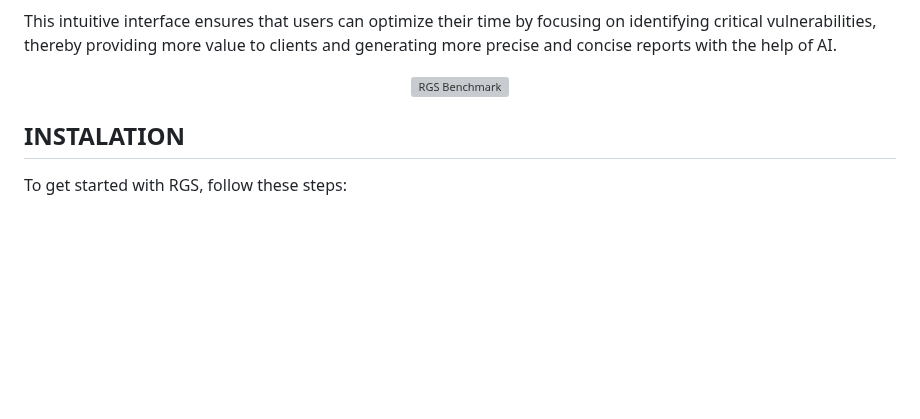
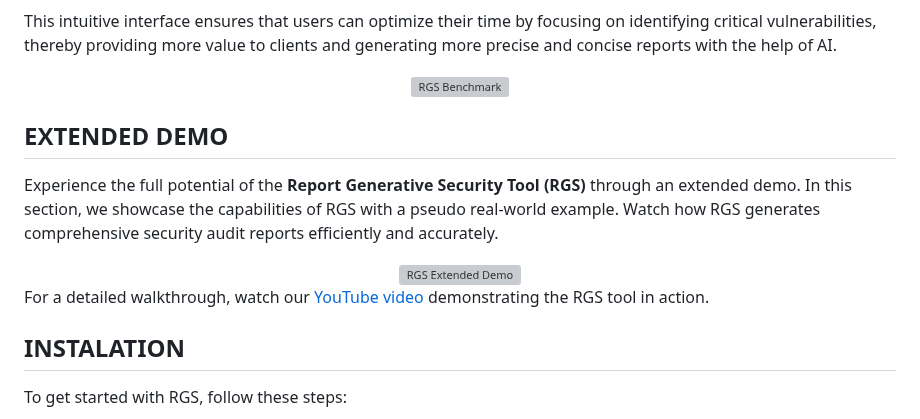
Before and after one commit to MangelZabalaDevelop/RGS, a Markdown page: README.md, the part around the change. GitHub-like rendering; blank space fills up the shorter version; grey boxes are pictures that could not be loaded.

```diff
--- a/README.md
+++ b/README.md
@@ -93,6 +93,16 @@ This intuitive interface ensures that users can optimize their time by focusing
 
 </div>
 
+## EXTENDED DEMO
+
+Experience the full potential of the **Report Generative Security Tool (RGS)** through an extended demo. In this section, we showcase the capabilities of RGS with a pseudo real-world example. Watch how RGS generates comprehensive security audit reports efficiently and accurately.
+
+<div align="center">
+    <img src="./static/demo.gif" alt="RGS Extended Demo" width="600">
+</div>
+
+For a detailed walkthrough, watch our [YouTube video](https://youtu.be/WYZV3hdq4yE) demonstrating the RGS tool in action.
+
 ## INSTALATION
 
 To get started with RGS, follow these steps:
```
